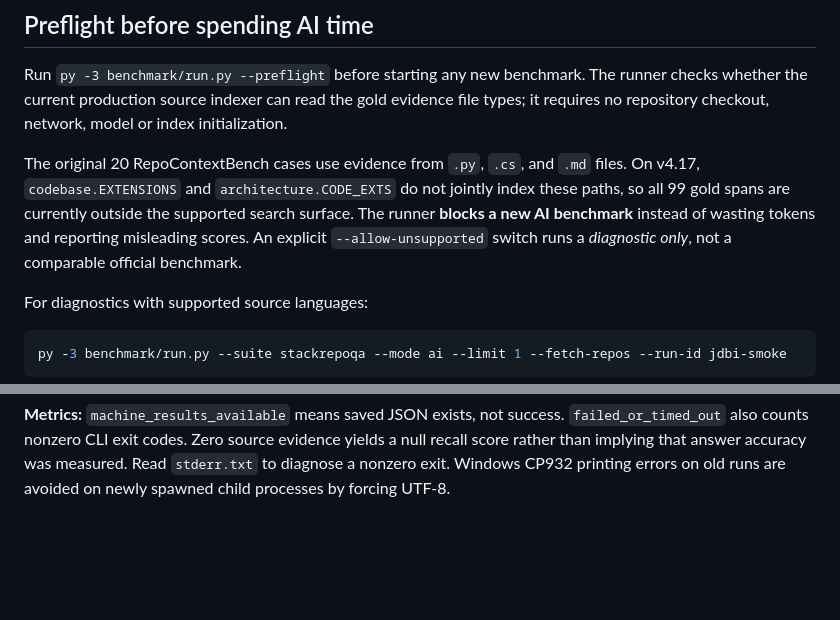
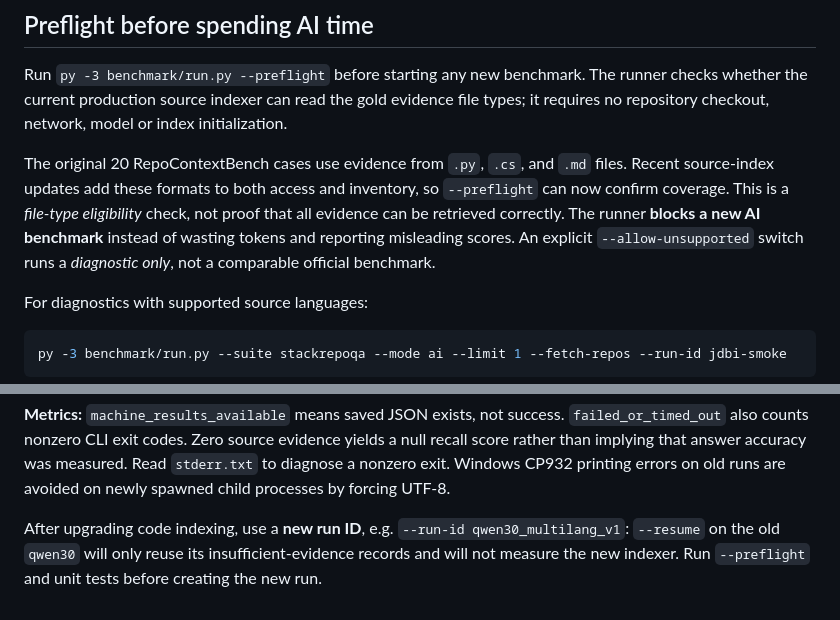
Before and after one commit to v-h-giang/Local-AI-Code-Investigation-Agent, a Markdown page: benchmark/README.md, 2 parts joined by grey strips. GitHub-like rendering; blank space fills up the shorter version.

Commit message:
docs(benchmark): reflect new Python C# Markdown index coverage and avoid stale resume

```diff
--- a/benchmark/README.md
+++ b/benchmark/README.md
@@ -84,7 +84,7 @@ The runner now forces `PYTHONIOENCODING=utf-8` and `PYTHONUTF8=1` for the `agent
 
 Run `py -3 benchmark/run.py --preflight` before starting any new benchmark. The runner checks whether the current production source indexer can read the gold evidence file types; it requires no repository checkout, network, model or index initialization.
 
-The original 20 RepoContextBench cases use evidence from `.py`, `.cs`, and `.md` files. On v4.17, `codebase.EXTENSIONS` and `architecture.CODE_EXTS` do not jointly index these paths, so all 99 gold spans are currently outside the supported search surface. The runner **blocks a new AI benchmark** instead of wasting tokens and reporting misleading scores. An explicit `--allow-unsupported` switch runs a *diagnostic only*, not a comparable official benchmark.
+The original 20 RepoContextBench cases use evidence from `.py`, `.cs`, and `.md` files. Recent source-index updates add these formats to both access and inventory, so `--preflight` can now confirm coverage. This is a *file-type eligibility* check, not proof that all evidence can be retrieved correctly. The runner **blocks a new AI benchmark** instead of wasting tokens and reporting misleading scores. An explicit `--allow-unsupported` switch runs a *diagnostic only*, not a comparable official benchmark.
 
 For diagnostics with supported source languages:
 
@@ -95,3 +95,5 @@ py -3 benchmark/run.py --suite stackrepoqa --mode ai --limit 1 --fetch-repos --r
 The runner now builds one Code Intelligence SQLite index per selected repository under `benchmark/results/<run-id>/_prepared_indexes/`, and copies it to the private output of each case so the existing `investigate` CLI can retrieve source. Its generated files never enter the production directory. Existing failed runs under `--resume` are still readable, but rerunning unsupported tasks requires an explicit `--allow-unsupported`.
 
 **Metrics:** `machine_results_available` means saved JSON exists, not success. `failed_or_timed_out` also counts nonzero CLI exit codes. Zero source evidence yields a null recall score rather than implying that answer accuracy was measured. Read `stderr.txt` to diagnose a nonzero exit. Windows CP932 printing errors on old runs are avoided on newly spawned child processes by forcing UTF-8.
+
+After upgrading code indexing, use a **new run ID**, e.g. `--run-id qwen30_multilang_v1`: `--resume` on the old `qwen30` will only reuse its insufficient-evidence records and will not measure the new indexer. Run `--preflight` and unit tests before creating the new run.
```
